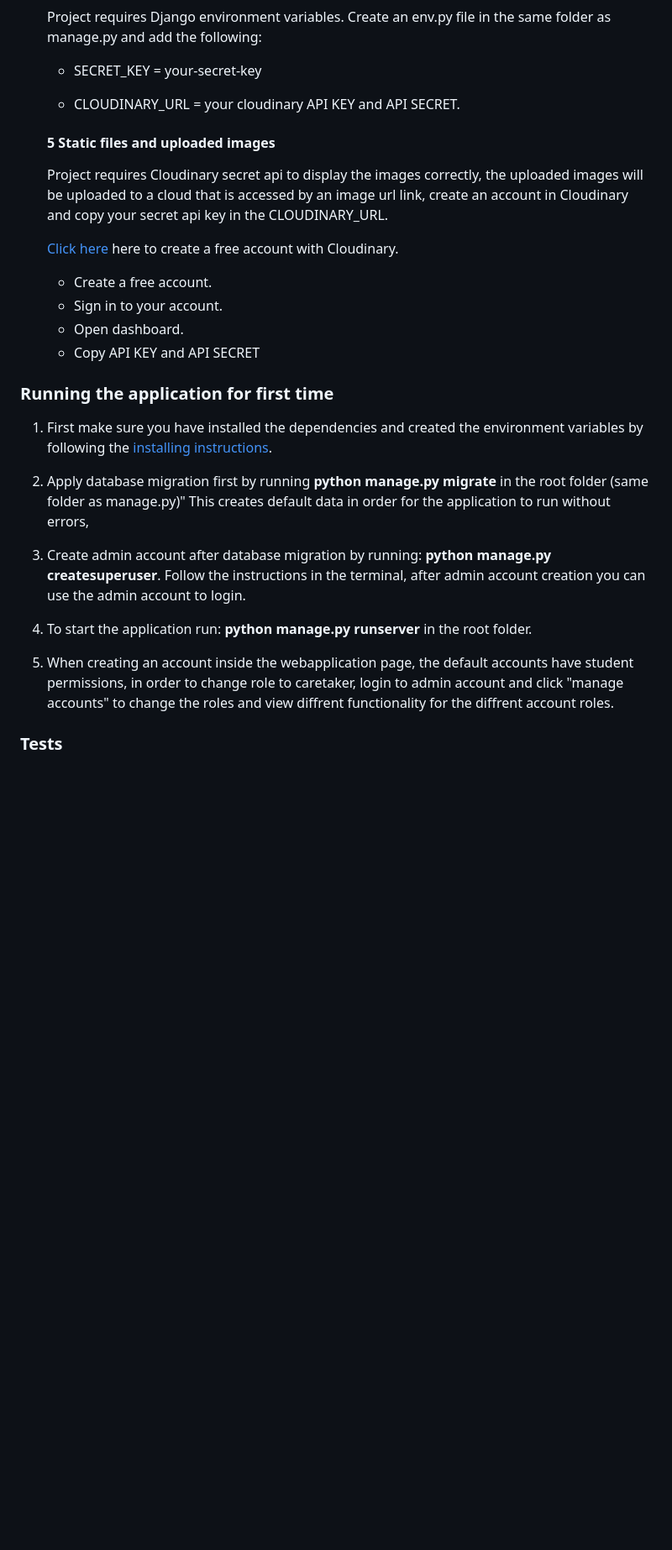
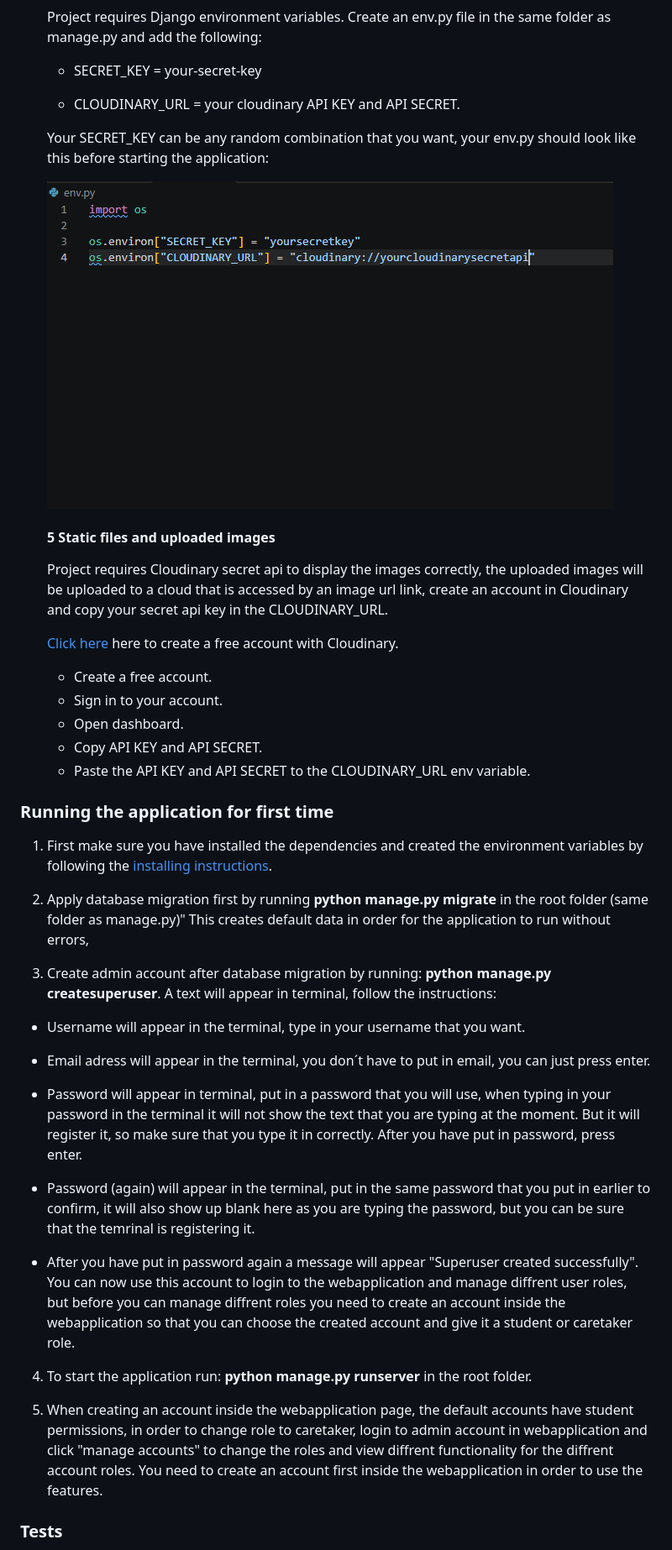
Before and after one commit to rebahama/lab-equip, a Markdown page: README.md, the part around the change. Shown at 84% size. Rendered like a GitHub page; pictures changed too: docs/env.png (added); blank space fills up the shorter version.

```diff
--- a/README.md
+++ b/README.md
@@ -535,6 +535,11 @@ Mobile screens examples:
 
   * CLOUDINARY_URL = your cloudinary API KEY and API SECRET.
 
+  Your SECRET_KEY can be any random combination that you want, your env.py should look like this before starting the application:
+
+  ![View crud buttons](docs/env.png)
+
+
   #### 5 Static files and uploaded images
   Project requires Cloudinary secret api to display the images correctly, the uploaded images will be uploaded to a cloud that is accessed by an image url link, create an account in Cloudinary and copy your secret api key in the CLOUDINARY_URL.
 
@@ -543,7 +548,8 @@ Mobile screens examples:
   * Create a free account.
   * Sign in to your account.
   * Open dashboard.
-  * Copy API KEY and API SECRET
+  * Copy API KEY and API SECRET.
+  * Paste the API KEY and API SECRET to the CLOUDINARY_URL env variable.
 
 
 ### Running the application for first time
@@ -554,11 +560,21 @@ Mobile screens examples:
 2. Apply database migration first by running **python manage.py migrate** in the root folder (same folder as manage.py)" This creates default data in order for the application to run without errors,
 
 
-3. Create admin account after database migration by running: **python manage.py createsuperuser**. Follow the instructions in the terminal, after admin account creation you can use the admin account to login.
+3. Create admin account after database migration by running: **python manage.py createsuperuser**. A text will appear in terminal, follow the instructions:
+* Username will appear in the terminal, type in your username that you want.
+
+* Email adress will appear in the terminal, you don´t have to put in email, you can just press enter.
+
+* Password will appear in terminal, put in a password that you will use, when typing in your password in the terminal it will not show the text that you are typing at the moment. But it will register it, so make sure that you type it in correctly. After you have put in password, press enter.
+
+* Password (again) will appear in the terminal, put in the same password that you put in earlier to confirm, it will also show up blank here as you are typing the password, but you can be sure that the temrinal is registering it.
+
+* After you have put in password again a message will appear "Superuser created successfully". You can now use this account to login to the webapplication and manage diffrent user roles, but before you can manage diffrent roles you need to create an account inside the webapplication so that you can choose the created account and give it a student or caretaker role.
+
 
 4. To start the application run: **python manage.py runserver** in the root folder.
 
-5. When creating an account inside the webapplication page, the default accounts have student permissions, in order to change role to caretaker, login to admin account and click "manage accounts" to change the roles and view diffrent functionality for the diffrent account roles.
+5. When creating an account inside the webapplication page, the default accounts have student permissions, in order to change role to caretaker, login to admin account in webapplication and click "manage accounts" to change the roles and view diffrent functionality for the diffrent account roles. You need to create an account first inside the webapplication in order to use the features.
 
 
 ### Tests
```
